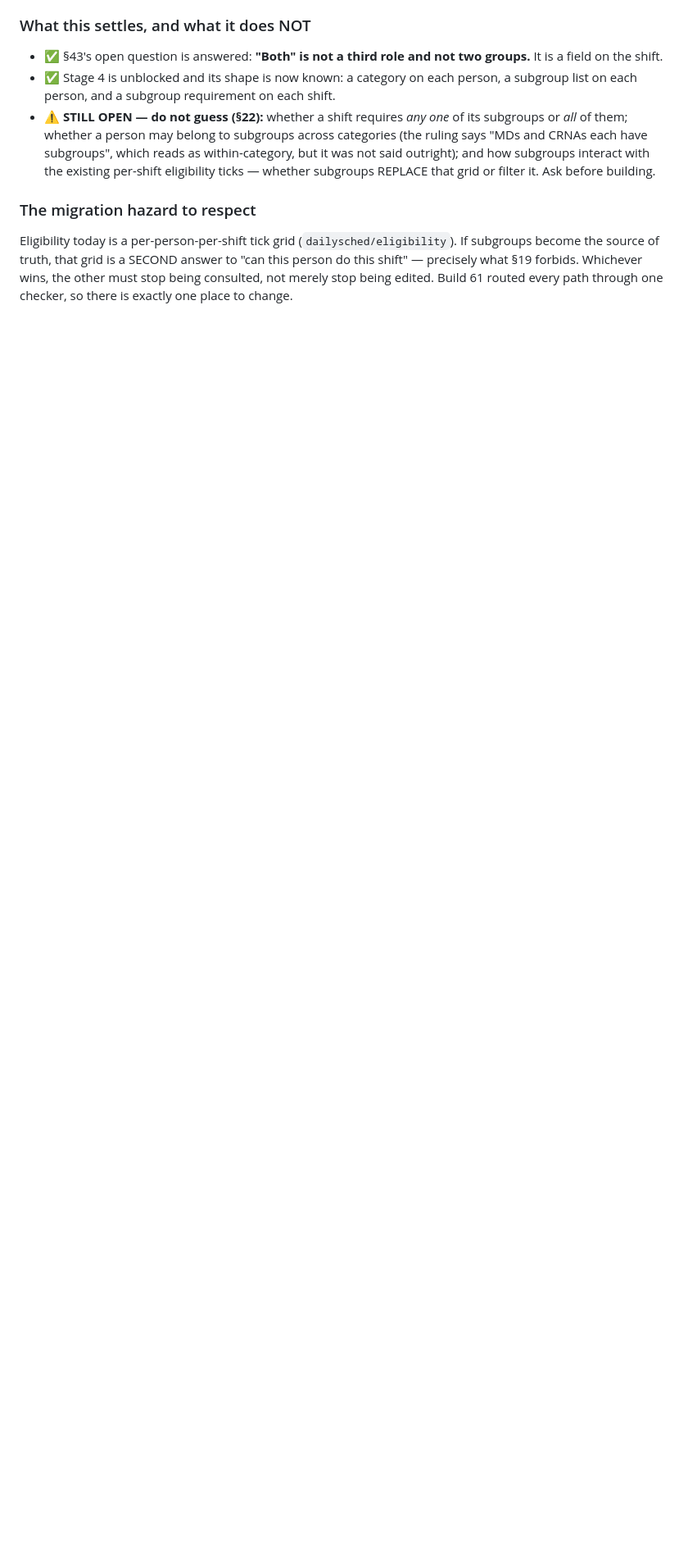
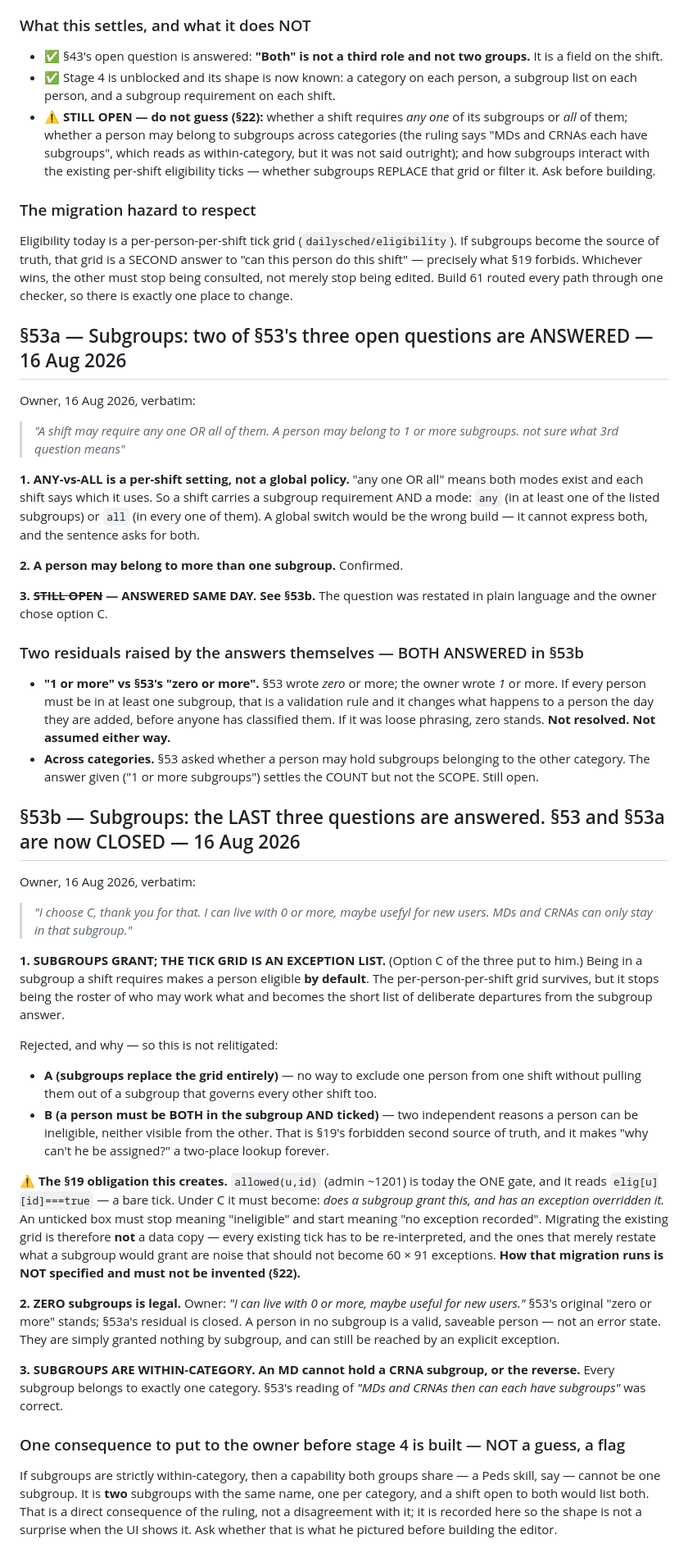
Before and after one commit to anesthesia-kp/schedule, a Markdown page: DECISIONS.md, the part around the change. Shown at 82% size. GitHub-like rendering; blank space fills up the shorter version.

Commit message:
Docs — roles and subgroups: DECISIONS §53a and §53b  No code, no build change. Schedule stays at admin 63 / staff 28.  §53a and §53b record the owner's rulings of 16 Aug closing all three of §53's open questions: any-one vs all is a per-shift setting; zero subgroups is legal; subgroups are within-category only; and subgroups GRANT eligibility with the tick grid demoted to an exception list (option C).  Two things are still owed before stage 4 can be built, and both are flagged in §53b: how the eligibility-grid migration runs, and whether two same-named subgroups (one per category) is the intended shape. TODO.md Q18 points at them.

```diff
--- a/DECISIONS.md
+++ b/DECISIONS.md
@@ -957,3 +957,75 @@ subgroups become the source of truth, that grid is a SECOND answer to "can this
 this shift" — precisely what §19 forbids. Whichever wins, the other must stop being
 consulted, not merely stop being edited. Build 61 routed every path through one checker,
 so there is exactly one place to change.
+
+## §53a — Subgroups: two of §53's three open questions are ANSWERED — 16 Aug 2026
+
+Owner, 16 Aug 2026, verbatim:
+
+> *"A shift may require any one OR all of them. A person may belong to 1 or more subgroups.
+> not sure what 3rd question means"*
+
+**1. ANY-vs-ALL is a per-shift setting, not a global policy.** "any one OR all" means both
+modes exist and each shift says which it uses. So a shift carries a subgroup requirement
+AND a mode: `any` (in at least one of the listed subgroups) or `all` (in every one of them).
+A global switch would be the wrong build — it cannot express both, and the sentence asks
+for both.
+
+**2. A person may belong to more than one subgroup.** Confirmed.
+
+**3. ~~STILL OPEN~~ — ANSWERED SAME DAY. See §53b.** The question was restated in plain
+language and the owner chose option C.
+
+### Two residuals raised by the answers themselves — BOTH ANSWERED in §53b
+
+- **"1 or more" vs §53's "zero or more".** §53 wrote *zero* or more; the owner wrote *1* or
+  more. If every person must be in at least one subgroup, that is a validation rule and it
+  changes what happens to a person the day they are added, before anyone has classified
+  them. If it was loose phrasing, zero stands. **Not resolved. Not assumed either way.**
+- **Across categories.** §53 asked whether a person may hold subgroups belonging to the
+  other category. The answer given ("1 or more subgroups") settles the COUNT but not the
+  SCOPE. Still open.
+
+## §53b — Subgroups: the LAST three questions are answered. §53 and §53a are now CLOSED — 16 Aug 2026
+
+Owner, 16 Aug 2026, verbatim:
+
+> *"I choose C, thank you for that. I can live with 0 or more, maybe usefyl for new users.
+> MDs and CRNAs can only stay in that subgroup."*
+
+**1. SUBGROUPS GRANT; THE TICK GRID IS AN EXCEPTION LIST.** (Option C of the three put to
+him.) Being in a subgroup a shift requires makes a person eligible **by default**. The
+per-person-per-shift grid survives, but it stops being the roster of who may work what and
+becomes the short list of deliberate departures from the subgroup answer.
+
+Rejected, and why — so this is not relitigated:
+- **A (subgroups replace the grid entirely)** — no way to exclude one person from one shift
+  without pulling them out of a subgroup that governs every other shift too.
+- **B (a person must be BOTH in the subgroup AND ticked)** — two independent reasons a
+  person can be ineligible, neither visible from the other. That is §19's forbidden second
+  source of truth, and it makes "why can't he be assigned?" a two-place lookup forever.
+
+⚠️ **The §19 obligation this creates.** `allowed(u,id)` (admin ~1201) is today the ONE gate,
+and it reads `elig[u][id]===true` — a bare tick. Under C it must become: *does a subgroup
+grant this, and has an exception overridden it.* An unticked box must stop meaning
+"ineligible" and start meaning "no exception recorded". Migrating the existing grid is
+therefore **not** a data copy — every existing tick has to be re-interpreted, and the ones
+that merely restate what a subgroup would grant are noise that should not become 60 × 91
+exceptions. **How that migration runs is NOT specified and must not be invented (§22).**
+
+**2. ZERO subgroups is legal.** Owner: *"I can live with 0 or more, maybe useful for new
+users."* §53's original "zero or more" stands; §53a's residual is closed. A person in no
+subgroup is a valid, saveable person — not an error state. They are simply granted nothing
+by subgroup, and can still be reached by an explicit exception.
+
+**3. SUBGROUPS ARE WITHIN-CATEGORY. An MD cannot hold a CRNA subgroup, or the reverse.**
+Every subgroup belongs to exactly one category. §53's reading of *"MDs and CRNAs then can
+each have subgroups"* was correct.
+
+### One consequence to put to the owner before stage 4 is built — NOT a guess, a flag
+
+If subgroups are strictly within-category, then a capability both groups share — a Peds
+skill, say — cannot be one subgroup. It is **two** subgroups with the same name, one per
+category, and a shift open to both would list both. That is a direct consequence of the
+ruling, not a disagreement with it; it is recorded here so the shape is not a surprise when
+the UI shows it. Ask whether that is what he pictured before building the editor.
```
Also changed, not shown: TODO.md (+1 -0 lines).
